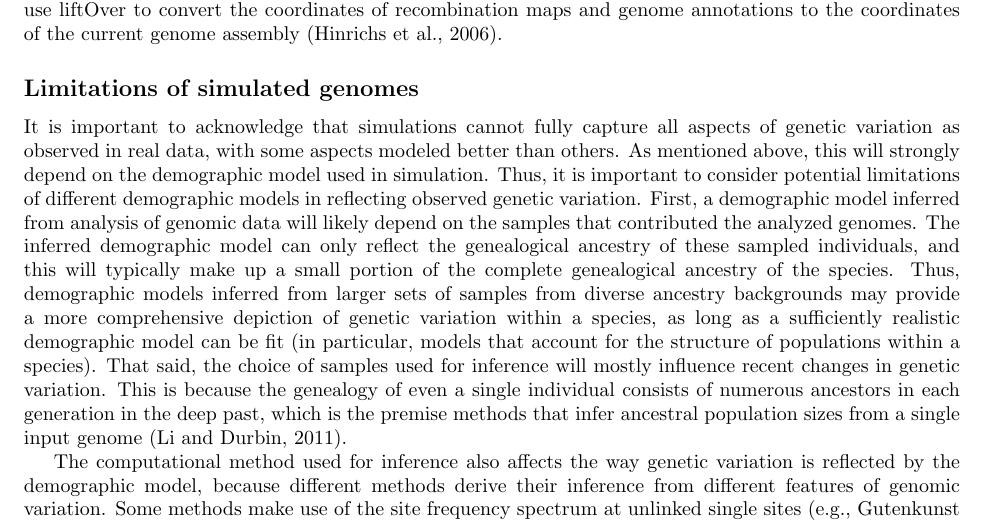
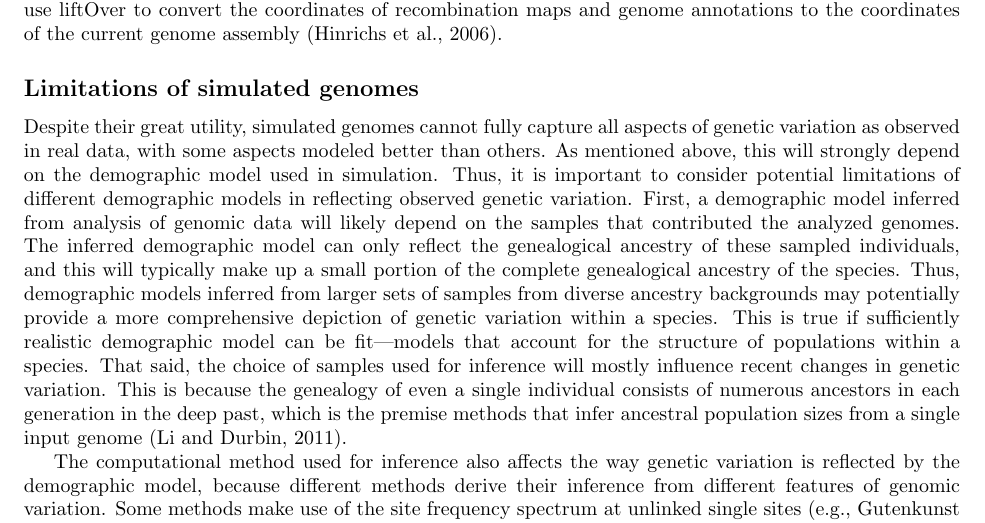
Before and after one commit to popsim-consortium/adding-species-manuscript, a LaTeX document (adding_species_manuscript.tex): part of page 9 of 22, cut so that both start at the same text. Compiled offline with pdfLaTeX.

Commit message:
A few tweaks in the "Limitations" section

```diff
--- a/adding_species_manuscript.tex
+++ b/adding_species_manuscript.tex
@@ -643,7 +643,7 @@ to the coordinates of the current genome assembly \citep{Hinrichs2006ucsc}.
 %REVISION: added section
 \subsection*{Limitations of simulated genomes}
 
-It is important to acknowledge that simulations cannot fully
+Despite their great utility, simulated genomes cannot fully
 capture all aspects of genetic variation as observed in real data,
 with some aspects modeled better than others.
 As mentioned above, this will strongly depend on the demographic model used in simulation.
@@ -658,9 +658,8 @@ of the complete genealogical ancestry of the species.
 % by the final statement in this paragraph. We can uncomment, if needed.
 %(albeit the genealogy of any set of sampled individuals includes many ancestors).
 Thus, demographic models inferred from larger sets of samples from diverse ancestry backgrounds
-may provide a more comprehensive depiction of genetic variation within a species,
-as long as a sufficiently realistic demographic model can be fit
-(in particular, models that account for the structure of populations within a species).
+may potentially provide a more comprehensive depiction of genetic variation within a species.
+This is true if sufficiently realistic demographic model can be fit---models that account for the structure of populations within a species.
 That said, the choice of samples used for inference will mostly influence
 recent changes in genetic variation.
 This is because the genealogy of even a single individual consists of numerous ancestors
```
